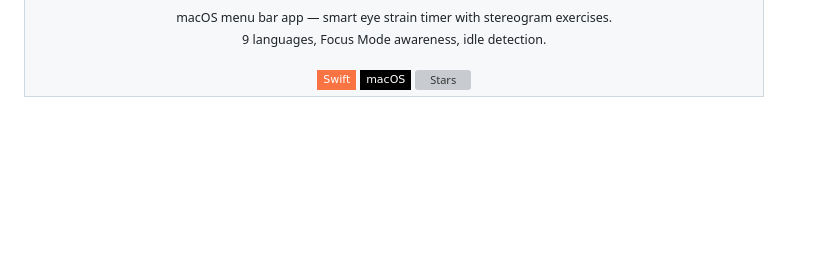
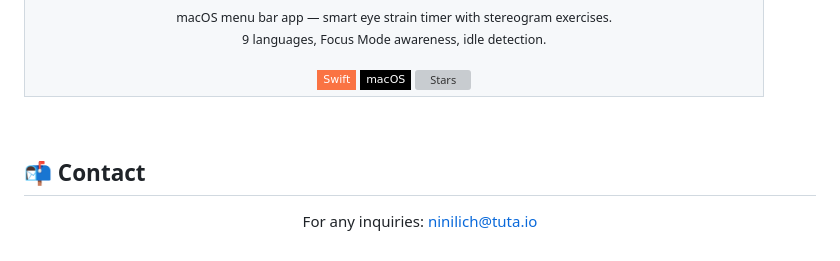
Before and after one commit to ninilich/ninilich, a Markdown page: README.md, the part around the change. Rendered like a GitHub page; badges without logos; blank space fills up the shorter version; grey boxes are pictures that could not be loaded.

Commit message:
feat: add contact section with email

```diff
--- a/README.md
+++ b/README.md
@@ -65,3 +65,11 @@
     </td>
   </tr>
 </table>
+
+<br/>
+
+## 📬 Contact
+
+<p align="center">
+  For any inquiries: <a href="mailto:ninilich@tuta.io">ninilich@tuta.io</a>
+</p>
```
